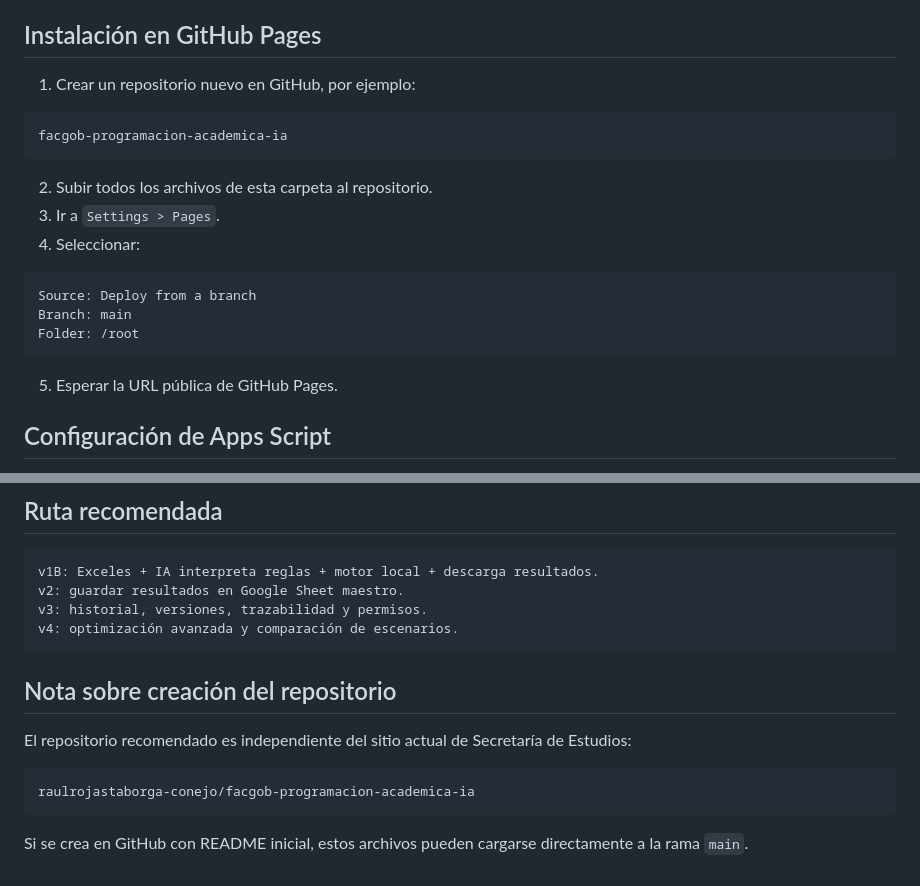
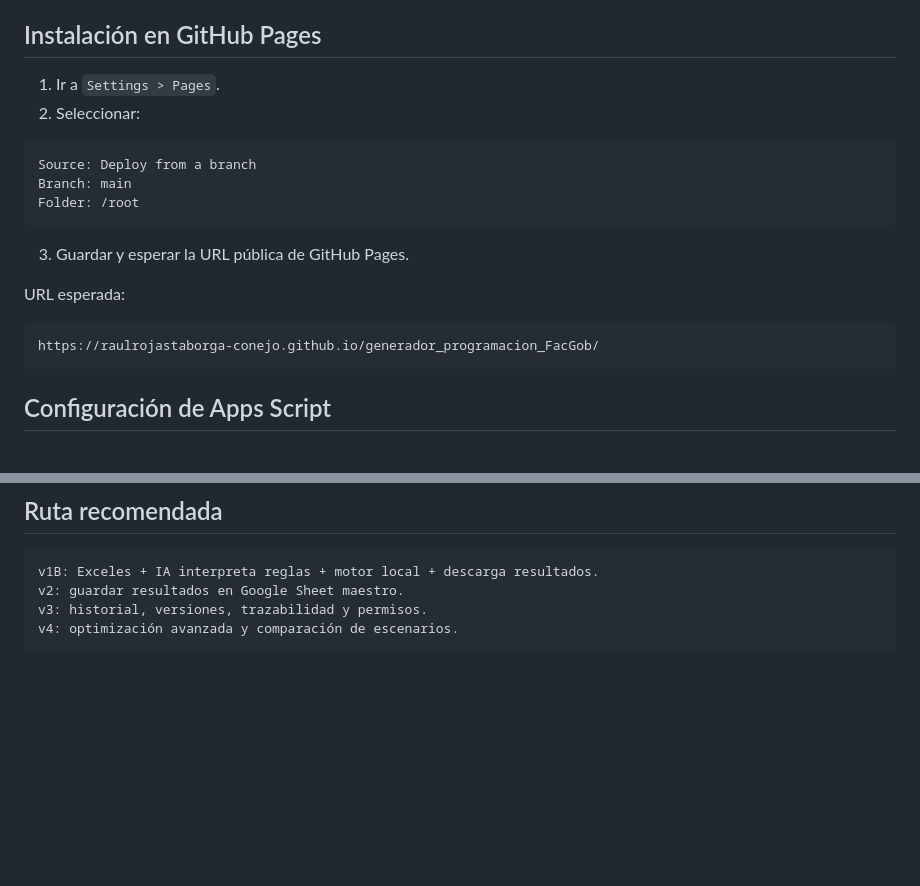
Before and after one commit to raulrojastaborga-conejo/generador_programacion_FacGob, a Markdown page: README.md, 2 parts joined by grey strips. GitHub-like rendering; blank space fills up the shorter version.

Commit message:
Actualizar README al nombre real del repositorio

````diff
--- a/README.md
+++ b/README.md
@@ -102,15 +102,8 @@ La IA debe devolver reglas estructuradas en JSON. El motor propio usa esas regla
 
 ## Instalación en GitHub Pages
 
-1. Crear un repositorio nuevo en GitHub, por ejemplo:
-
-```text
-facgob-programacion-academica-ia
-```
-
-2. Subir todos los archivos de esta carpeta al repositorio.
-3. Ir a `Settings > Pages`.
-4. Seleccionar:
+1. Ir a `Settings > Pages`.
+2. Seleccionar:
 
 ```text
 Source: Deploy from a branch
@@ -118,7 +111,13 @@ Branch: main
 Folder: /root
 ```
 
-5. Esperar la URL pública de GitHub Pages.
+3. Guardar y esperar la URL pública de GitHub Pages.
+
+URL esperada:
+
+```text
+https://raulrojastaborga-conejo.github.io/generador_programacion_FacGob/
+```
 
 ## Configuración de Apps Script
 
@@ -176,14 +175,3 @@ v2: guardar resultados en Google Sheet maestro.
 v3: historial, versiones, trazabilidad y permisos.
 v4: optimización avanzada y comparación de escenarios.
 ```
-
-
-## Nota sobre creación del repositorio
-
-El repositorio recomendado es independiente del sitio actual de Secretaría de Estudios:
-
-```text
-raulrojastaborga-conejo/facgob-programacion-academica-ia
-```
-
-Si se crea en GitHub con README inicial, estos archivos pueden cargarse directamente a la rama `main`.
````
